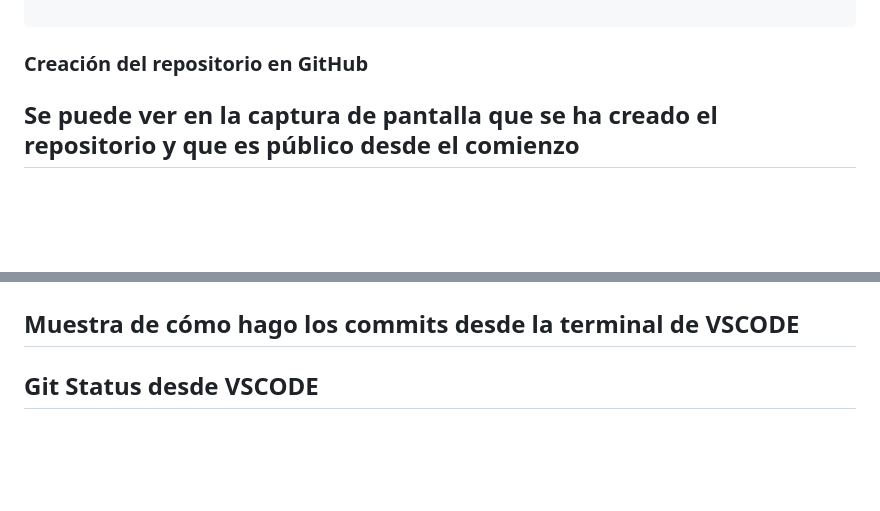
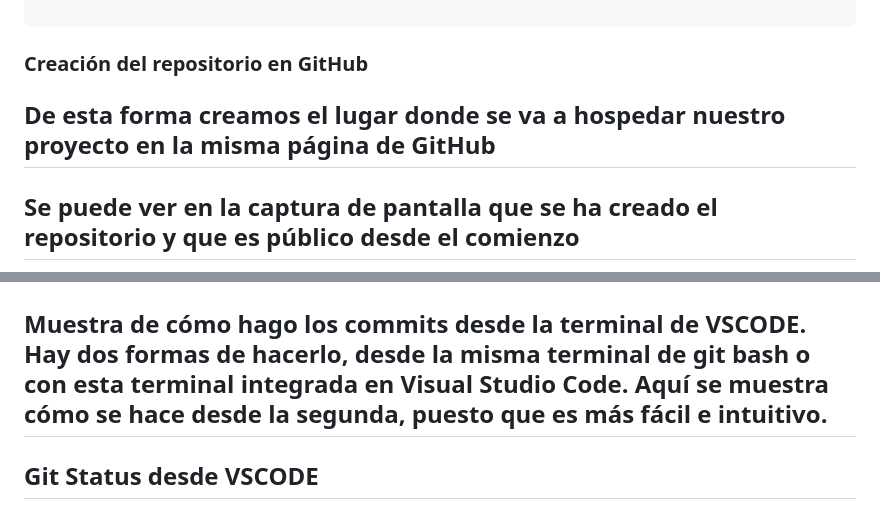
Before and after one commit to Lexio19/ejercicio-web-git, a Markdown page: README.md, 2 parts joined by grey strips. Drawn GitHub-style; blank space fills up the shorter version.

```diff
--- a/README.md
+++ b/README.md
@@ -72,6 +72,7 @@ $ git commit -m "Subo el archivo README.md"
 ~~~
 
 ### Creación del repositorio en GitHub
+## De esta forma creamos el lugar donde se va a hospedar nuestro proyecto en la misma página de GitHub
 
 ## Se puede ver en la captura de pantalla que se ha creado el repositorio y que es público desde el comienzo
 
@@ -96,7 +97,7 @@ $ git commit -m "Subo el archivo README.md"
 
 ![Nuevo colaborador](capturas-pantalla-primer-proyecto-GitHub/Añado%20al%20profesor%20como%20colaborador.png)
 
-## Muestra de cómo hago los commits desde la terminal de VSCODE
+## Muestra de cómo hago los commits desde la terminal de VSCODE. Hay dos formas de hacerlo, desde la misma terminal de git bash o con esta terminal integrada en Visual Studio Code. Aquí se muestra cómo se hace desde la segunda, puesto que es más fácil e intuitivo.
 
 ## Git Status desde VSCODE
 
```
Also changed, not shown: other parts of README.md (+5 -5 lines).
